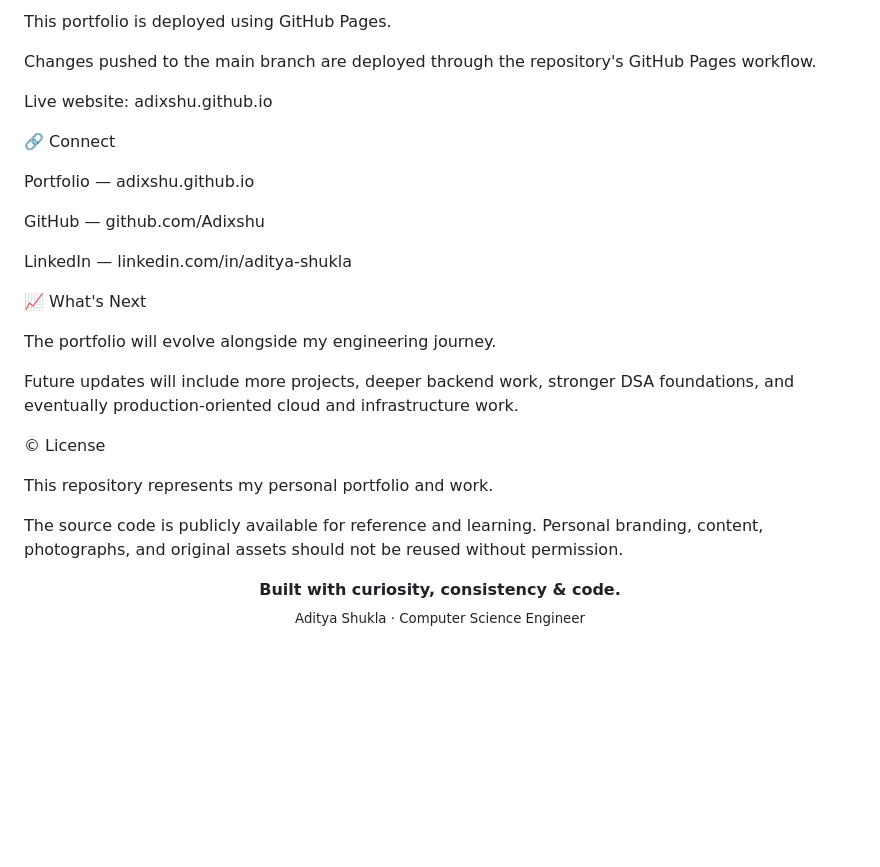
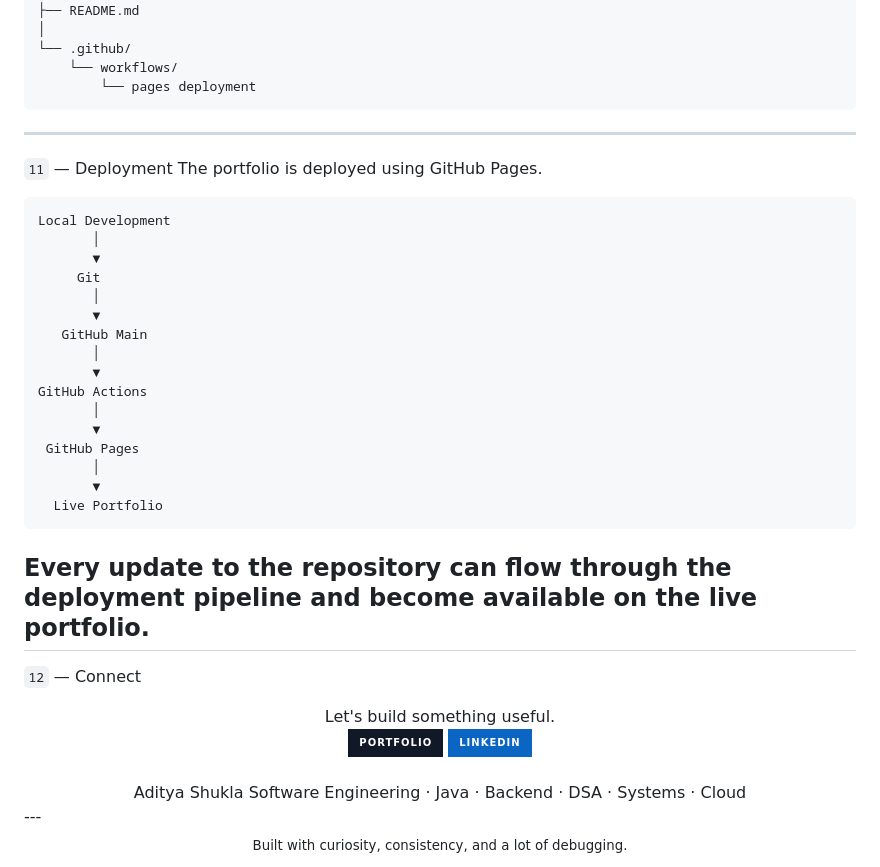
Before and after one commit to Adixshu/Adixshu.github.io, a Markdown page: README.md, the part around one of its changes. GitHub-like rendering; badges without logos; blank space fills up the shorter version.

````diff
--- a/README.md
+++ b/README.md
@@ -81,28 +213,47 @@ Then open the project in VS Code and run index.html using a local development se
-This portfolio is deployed using GitHub Pages.
-
-Changes pushed to the main branch are deployed through the repository's GitHub Pages workflow.
-
-Live website:
-adixshu.github.io
-
-🔗 Connect
-
-Portfolio — adixshu.github.io
-
-GitHub — github.com/Adixshu
-
-LinkedIn — linkedin.com/in/aditya-shukla
-
-📈 What's Next
-
-The portfolio will evolve alongside my engineering journey.
-
-Future updates will include more projects, deeper backend work, stronger DSA foundations, and eventually production-oriented cloud and infrastructure work.
-
-© License
-
-This repository represents my personal portfolio and work.
-
-The source code is publicly available for reference and learning. Personal branding, content, photographs, and original assets should not be reused without permission.
-
-<p align="center"> <b>Built with curiosity, consistency & code.</b> <br> <sub>Aditya Shukla · Computer Science Engineer</sub> </p>
+├── README.md
+│
+└── .github/
+    └── workflows/
+        └── pages deployment
+```
+---
+`11` — Deployment
+The portfolio is deployed using GitHub Pages.
+```text
+Local Development
+       │
+       ▼
+     Git
+       │
+       ▼
+   GitHub Main
+       │
+       ▼
+GitHub Actions
+       │
+       ▼
+ GitHub Pages
+       │
+       ▼
+  Live Portfolio
+```
+Every update to the repository can flow through the deployment pipeline and become available on the live portfolio.
+---
+`12` — Connect
+<div align="center">
+Let's build something useful.
+<br>
+<a href="https://adixshu.github.io">
+  <img src="https://img.shields.io/badge/Portfolio-111827?style=for-the-badge&logo=googlechrome&logoColor=white" />
+</a>
+<a href="https://www.linkedin.com">
+  <img src="https://img.shields.io/badge/LinkedIn-0A66C2?style=for-the-badge&logo=linkedin&logoColor=white" />
+</a>
+<br><br>
+Aditya Shukla
+Software Engineering · Java · Backend · DSA · Systems · Cloud
+</div>
+---
+<div align="center">
+<sub>Built with curiosity, consistency, and a lot of debugging.</sub>
+</div>
````
Also changed, not shown: other parts of README.md (+200 -68 lines).
